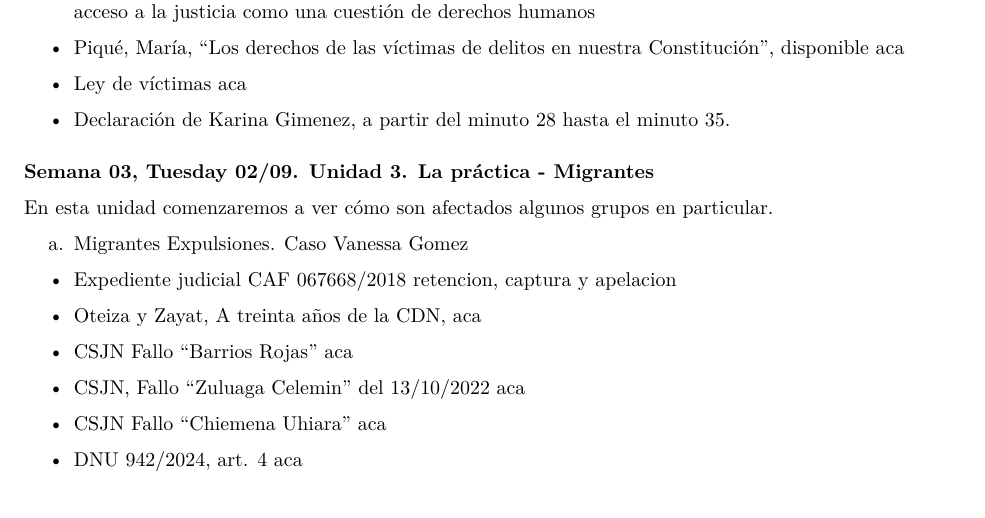
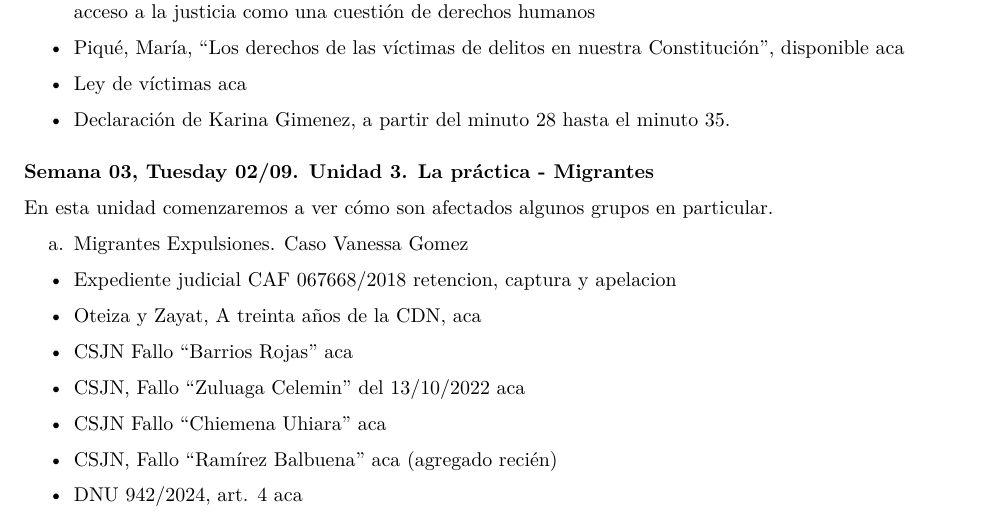
Before and after one commit to Demzayat/accesojusticia2025, an R Markdown document (index.Rmd): part of page 2 of 4, cut so that both start at the same text. Rendered offline with R 4.5, knitr and Pandoc, then LaTeX, with nearby package versions.

Commit message:
ramirez balbuena

```diff
--- a/index.Rmd
+++ b/index.Rmd
@@ -106,6 +106,8 @@ a.  Migrantes Expulsiones. Caso Vanessa Gomez
 - CSJN, Fallo "Zuluaga Celemin" del 13/10/2022 [aca](https://drive.google.com/file/d/1B0sp1vdW7HV6fYlQxB1nLoCG4GXRYcR8/view?usp=sharing)
 
 - CSJN Fallo "Chiemena Uhiara" [aca](https://drive.google.com/file/d/1m4EdxUp68KgqEPfTHjRH59QR_IDpFAk5/view?usp=sharing)
+
+- <mark style="background-color: #FFEA00; color: black;">CSJN, Fallo "Ramírez Balbuena" [aca](https://drive.google.com/file/d/1Ywkky3GM7QkgfrJzKadus-wxZKdKI1aj/view?usp=sharing) (agregado recién)</mark>
 
 - DNU 942/2024, art. 4 [aca](https://servicios.infoleg.gob.ar/infolegInternet/anexos/405000-409999/405520/norma.htm)
 
```
Also changed, not shown: 1 other file.
